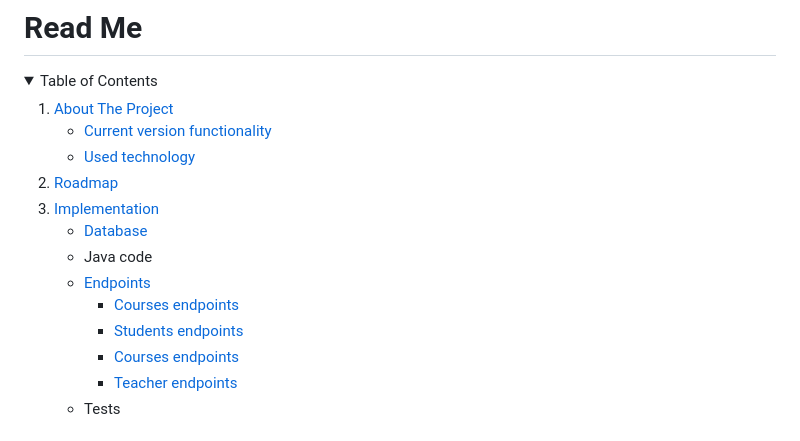
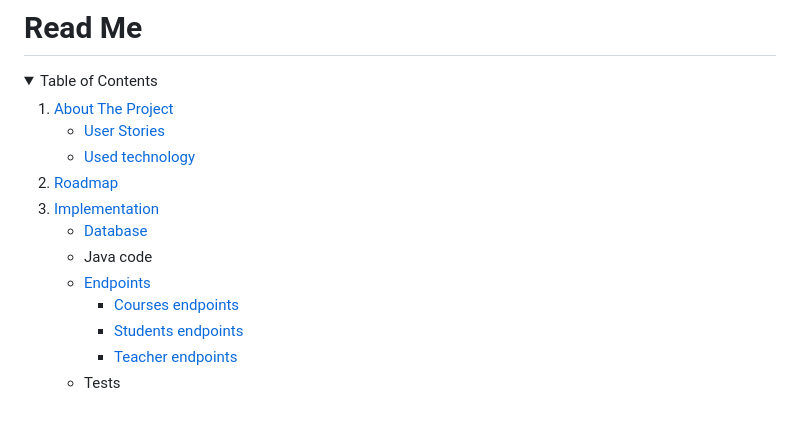
Before and after one commit to harriszk/schoolboard, a Markdown page: README.md, the part around the change. GitHub-like rendering; folded sections open.

Commit message:
Chore: Add hyperlinks

```diff
--- a/README.md
+++ b/README.md
@@ -6,7 +6,7 @@
     <li>
       <a href="#about-the-project">About The Project</a>
       <ul>
-       <li><a href="#Current-version-functionality">Current version functionality</a></li>
+       <li><a href="#User-Stories">User Stories</a></li>
         <li><a href="#built-with">Used technology</a></li>
       </ul>
     </li>
@@ -18,7 +18,6 @@
        <ul>
          <li><a href='#Courses-endpoints'>Courses endpoints</a></li>
          <li><a href='#Students-endpoints'>Students endpoints</a></li>
-         <li><a href='#Courses-endpoints'>Courses endpoints</a></li>
          <li><a href='#Teacher-endpoints'>Teacher endpoints</a></li>
        </ul>
      </li>
```
